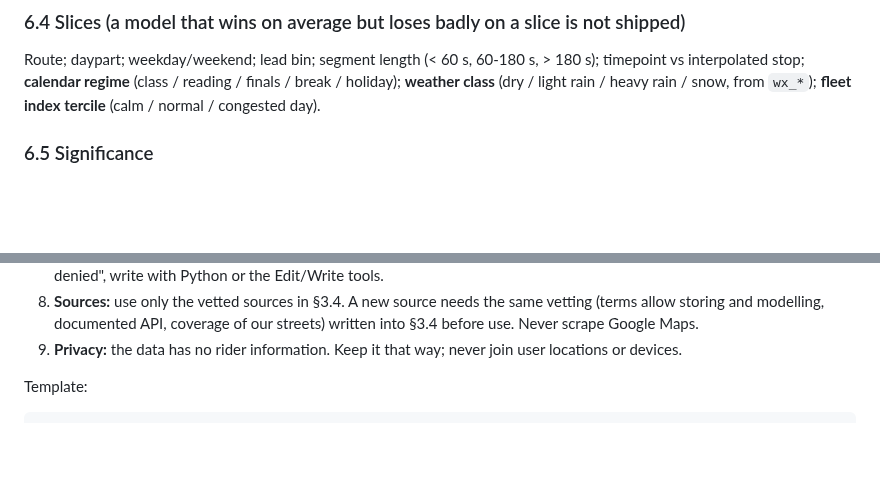
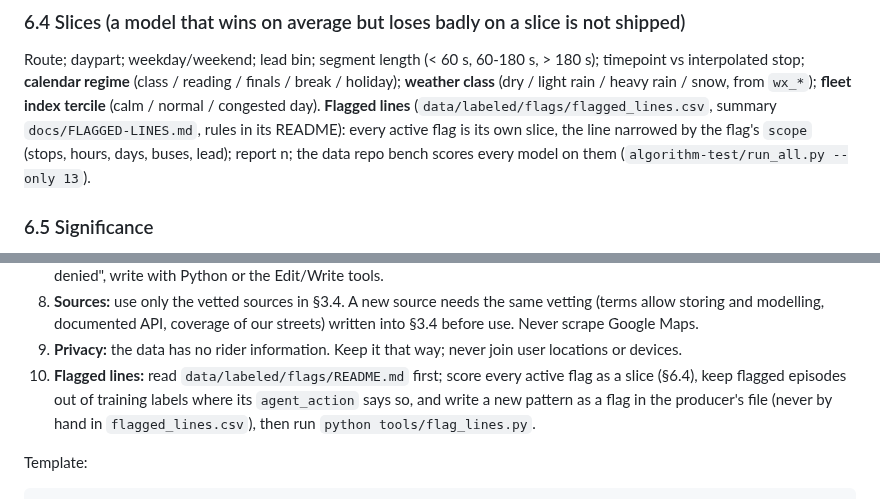
Before and after one commit to blobberus/straight-bussing, a Markdown page: RouteKnower.md, 2 parts joined by grey strips. Rendered like a GitHub page; blank space fills up the shorter version.

Commit message:
RouteKnower: flagged lines are a slice (6.4) and a step of the agent protocol (10)
6.4: every active flag in data/labeled/flags/flagged_lines.csv is its own slice (the line narrowed by its scope),
scored for every model by the data repo bench step 13. 10: read the flags README first, slice them, keep flagged
episodes out of training labels where a flag says so, write new patterns as flags through the producer's file.

Co-Authored-By: Claude Opus 5.5 <noreply@anthropic.com>

````diff
--- a/RouteKnower.md
+++ b/RouteKnower.md
@@ -291,6 +291,7 @@ Formulas and the existing backtest: `docs/ALGORITHMS.md` §9.
 Route; daypart; weekday/weekend; lead bin; segment length (< 60 s, 60-180 s, > 180 s); timepoint vs interpolated stop;
 **calendar regime** (class / reading / finals / break / holiday); **weather class** (dry / light rain / heavy rain / snow,
 from `wx_*`); **fleet index tercile** (calm / normal / congested day).
+**Flagged lines** (`data/labeled/flags/flagged_lines.csv`, summary `docs/FLAGGED-LINES.md`, rules in its README): every active flag is its own slice, the line narrowed by the flag's `scope` (stops, hours, days, buses, lead); report n; the data repo bench scores every model on them (`algorithm-test/run_all.py --only 13`).
 
 ### 6.5 Significance
 Compare methods on the **same rows**. Per test day, compute the MAE difference (candidate - baseline); bootstrap over
@@ -384,6 +385,7 @@ Dates are targets; the gates in §6.6 decide. Calendar dates from the 2026-27 Co
 8. **Sources:** use only the vetted sources in §3.4. A new source needs the same vetting (terms allow storing and
    modelling, documented API, coverage of our streets) written into §3.4 before use. Never scrape Google Maps.
 9. **Privacy:** the data has no rider information. Keep it that way; never join user locations or devices.
+10. **Flagged lines:** read `data/labeled/flags/README.md` first; score every active flag as a slice (§6.4), keep flagged episodes out of training labels where its `agent_action` says so, and write a new pattern as a flag in the producer's file (never by hand in `flagged_lines.csv`), then run `python tools/flag_lines.py`.
 
 Template:
 ```
````
